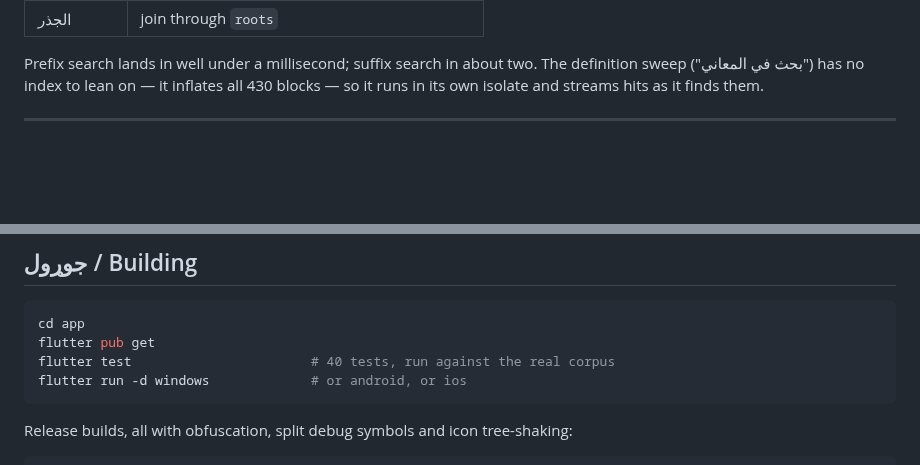
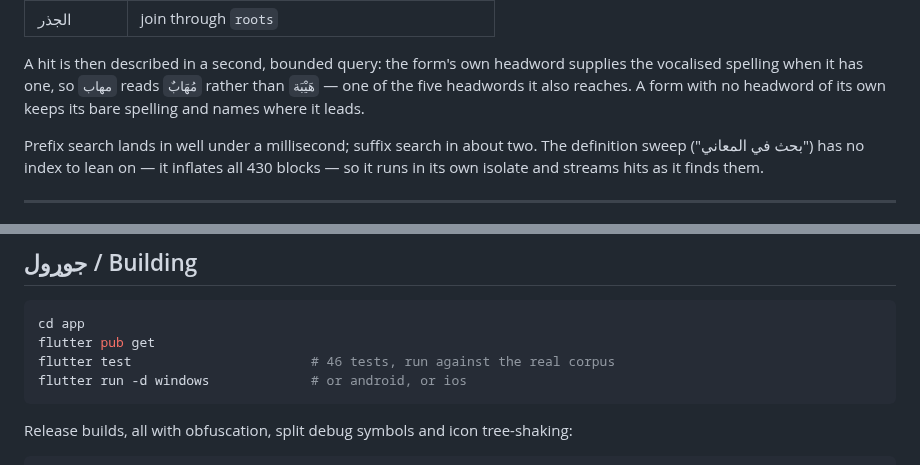
Before and after one commit to ElyasOmarcodes/Super-App, a Markdown page: README.md, 2 parts joined by grey strips. Rendered like a GitHub page; blank space fills up the shorter version.

````diff
--- a/README.md
+++ b/README.md
@@ -132,4 +164,9 @@ That single fold gives all five modes off two B-tree indexes:
 | الجذر | join through `roots` |
+
+A hit is then described in a second, bounded query: the form's own headword
+supplies the vocalised spelling when it has one, so `مهاب` reads `مُهَابٌ`
+rather than `هَيْبَة` — one of the five headwords it also reaches. A form with
+no headword of its own keeps its bare spelling and names where it leads.
 
 Prefix search lands in well under a millisecond; suffix search in about two.
 The definition sweep ("بحث في المعاني") has no index to lean on — it inflates
@@ -156,7 +193,7 @@ asks for reduced motion, which also makes them testable.
 ```bash
 cd app
 flutter pub get
-flutter test                       # 40 tests, run against the real corpus
+flutter test                       # 46 tests, run against the real corpus
 flutter run -d windows             # or android, or ios
 ```
 
````
Also changed, not shown: other parts of README.md (+56 -24 lines), docs/screens/entry.png, docs/screens/search.png, 10 other files.
